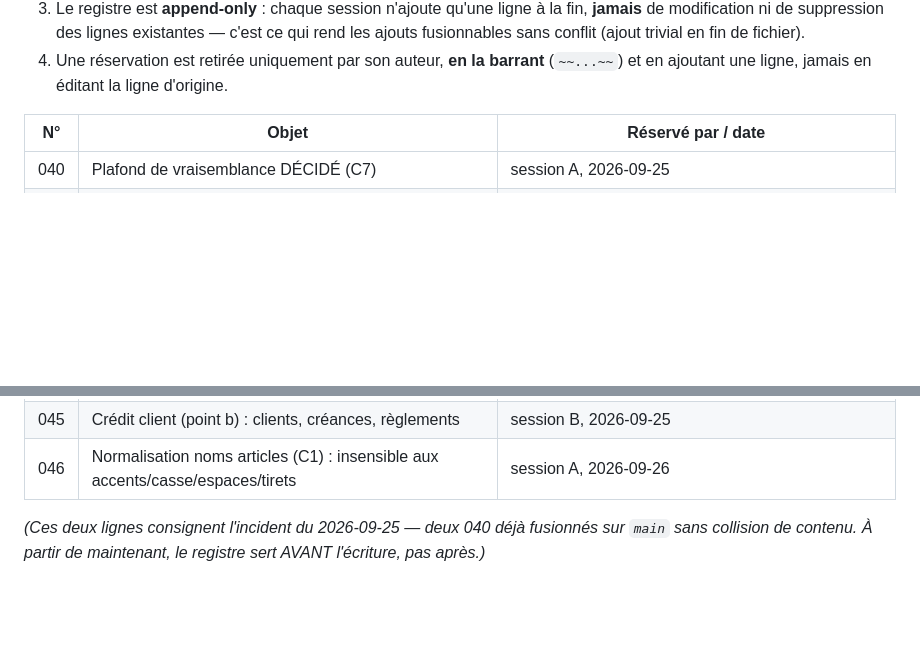
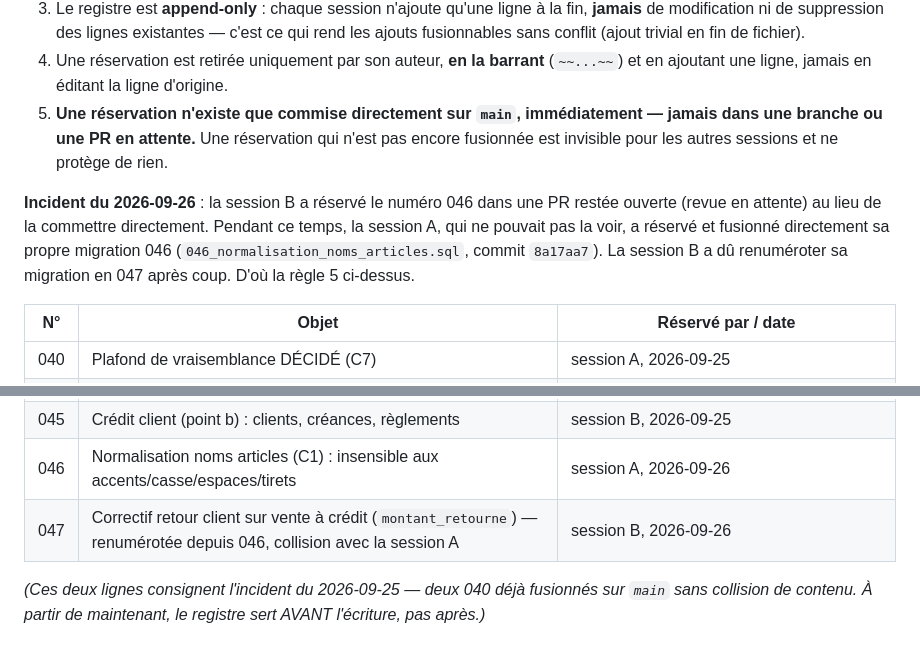
Before and after one commit to THED-1VU/quincaillerie-franck, a Markdown page: RAPPORT AVANCEMENT/TRAVAIL_PARALLELE.md, 2 parts joined by grey strips. Rendered like a GitHub page; blank space fills up the shorter version.

Commit message:
Registre — réservation 047, règle n°5 (réserver directement sur main)
Incident : la réservation du 046 attendait dans une PR non fusionnée,
donc invisible pour la session A, qui a réservé et fusionné directement
sa propre migration 046 pendant ce temps. Migration renumérotée en 047.

Nouvelle règle : une réservation n'existe que commise directement sur
main, jamais dans une branche ou une PR en attente.

Co-Authored-By: Claude Sonnet 5 <noreply@anthropic.com>

```diff
--- a/RAPPORT AVANCEMENT/TRAVAIL_PARALLELE.md
+++ b/RAPPORT AVANCEMENT/TRAVAIL_PARALLELE.md
@@ -211,6 +211,17 @@ migration**. Règles :
 4. Une réservation est retirée uniquement par son auteur, **en la
    barrant** (`~~...~~`) et en ajoutant une ligne, jamais en éditant la
    ligne d'origine.
+5. **Une réservation n'existe que commise directement sur `main`,
+   immédiatement — jamais dans une branche ou une PR en attente.** Une
+   réservation qui n'est pas encore fusionnée est invisible pour les
+   autres sessions et ne protège de rien.
+
+**Incident du 2026-09-26** : la session B a réservé le numéro 046 dans une
+PR restée ouverte (revue en attente) au lieu de la commettre directement.
+Pendant ce temps, la session A, qui ne pouvait pas la voir, a réservé et
+fusionné directement sa propre migration 046
+(`046_normalisation_noms_articles.sql`, commit `8a17aa7`). La session B a
+dû renuméroter sa migration en 047 après coup. D'où la règle 5 ci-dessus.
 
 | N° | Objet | Réservé par / date |
 |---|---|---|
@@ -221,6 +232,7 @@ migration**. Règles :
 | 044 | Correctif seuil décimal `enregistrer_entree_stock()` | session B, 2026-09-25 — 043 laissé à la session A |
 | 045 | Crédit client (point b) : clients, créances, règlements | session B, 2026-09-25 |
 | 046 | Normalisation noms articles (C1) : insensible aux accents/casse/espaces/tirets | session A, 2026-09-26 |
+| 047 | Correctif retour client sur vente à crédit (`montant_retourne`) — renumérotée depuis 046, collision avec la session A | session B, 2026-09-26 |
 
 *(Ces deux lignes consignent l'incident du 2026-09-25 — deux 040 déjà
 fusionnés sur `main` sans collision de contenu. À partir de maintenant, le
```
